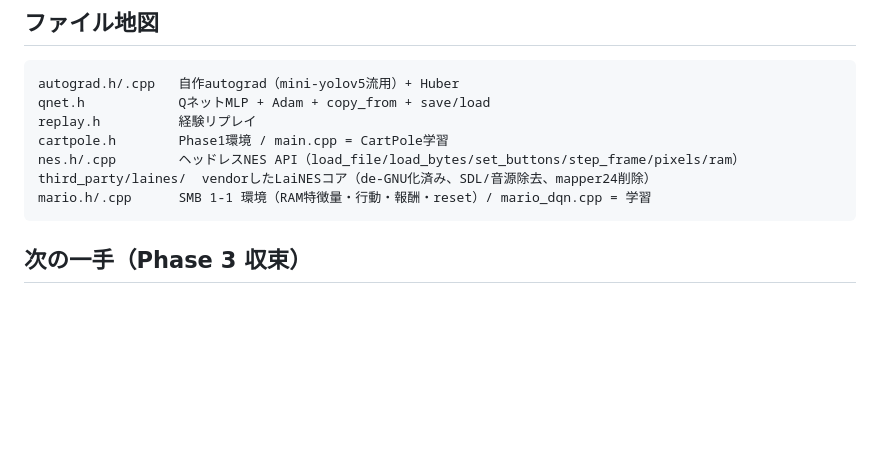
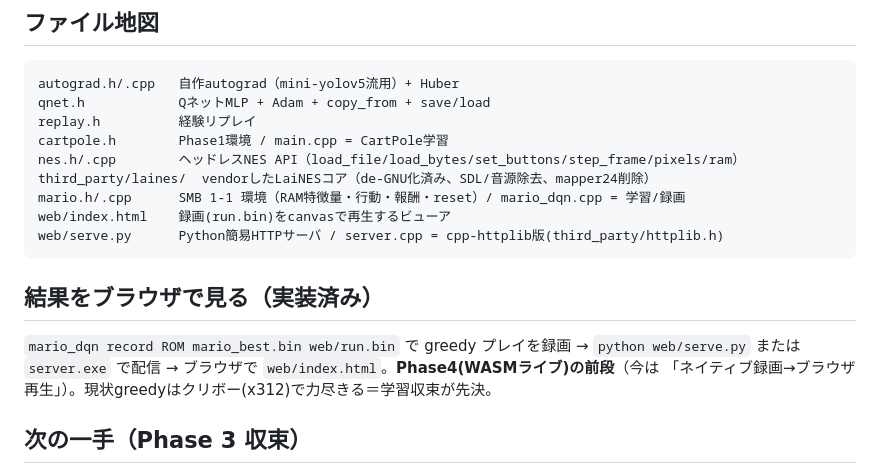
Before and after one commit to yomei-o/mario_dqn_cpp, a Markdown page: RESUME.md, the part around the change. Drawn GitHub-style; blank space fills up the shorter version.

Commit message:
docs: note the browser results viewer + HTTP servers in RESUME.md

````diff
--- a/RESUME.md
+++ b/RESUME.md
@@ -46,8 +46,16 @@ replay.h          経験リプレイ
 cartpole.h        Phase1環境 / main.cpp = CartPole学習
 nes.h/.cpp        ヘッドレスNES API（load_file/load_bytes/set_buttons/step_frame/pixels/ram）
 third_party/laines/  vendorしたLaiNESコア（de-GNU化済み、SDL/音源除去、mapper24削除）
-mario.h/.cpp      SMB 1-1 環境（RAM特徴量・行動・報酬・reset）/ mario_dqn.cpp = 学習
+mario.h/.cpp      SMB 1-1 環境（RAM特徴量・行動・報酬・reset）/ mario_dqn.cpp = 学習/録画
+web/index.html    録画(run.bin)をcanvasで再生するビューア
+web/serve.py      Python簡易HTTPサーバ / server.cpp = cpp-httplib版(third_party/httplib.h)
 ```
+
+## 結果をブラウザで見る（実装済み）
+
+`mario_dqn record ROM mario_best.bin web/run.bin` で greedy プレイを録画 → `python web/serve.py`
+または `server.exe` で配信 → ブラウザで `web/index.html`。**Phase4(WASMライブ)の前段**（今は
+「ネイティブ録画→ブラウザ再生」）。現状greedyはクリボー(x312)で力尽きる＝学習収束が先決。
 
 ## 次の一手（Phase 3 収束）
 
````
